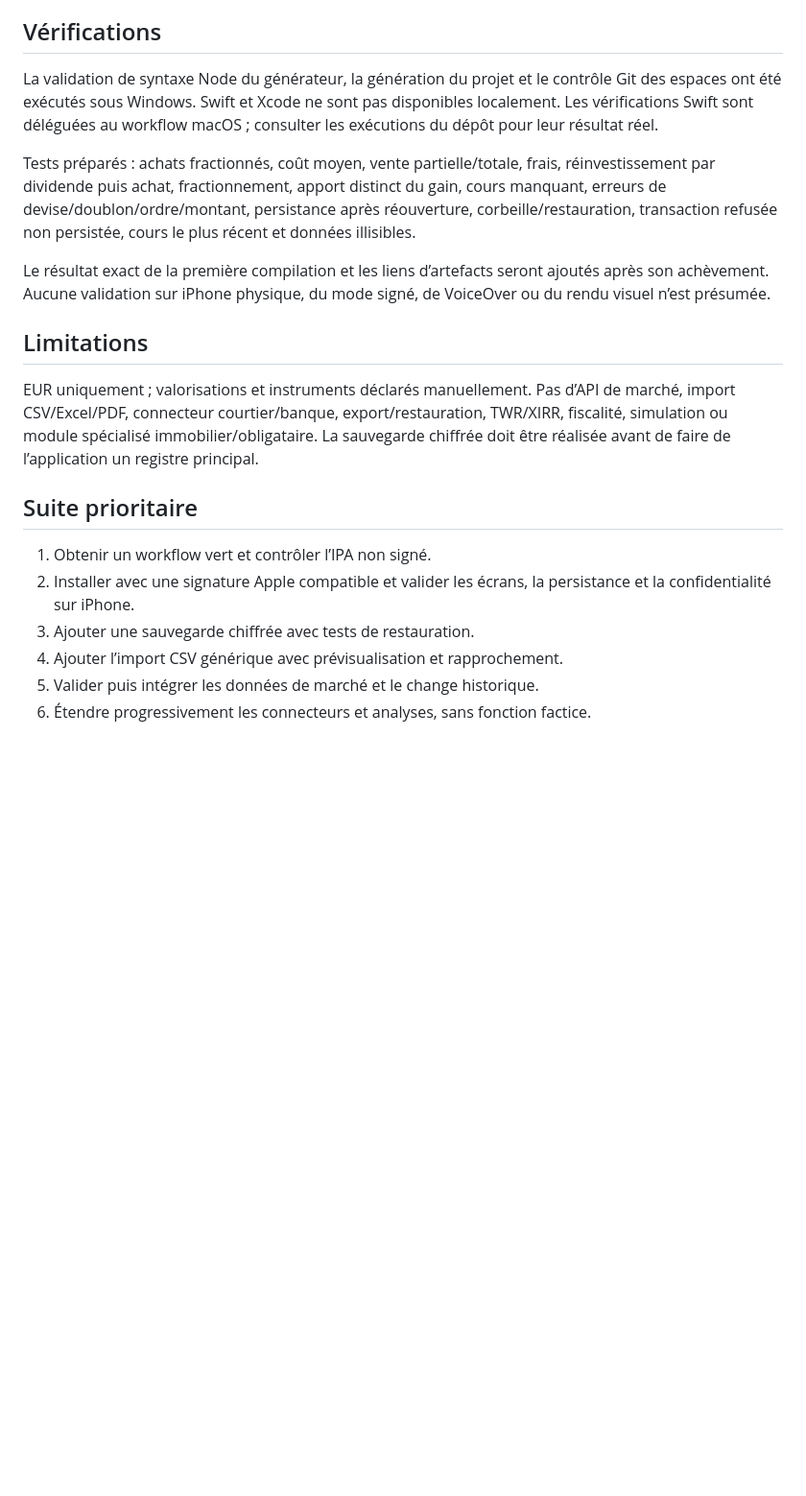
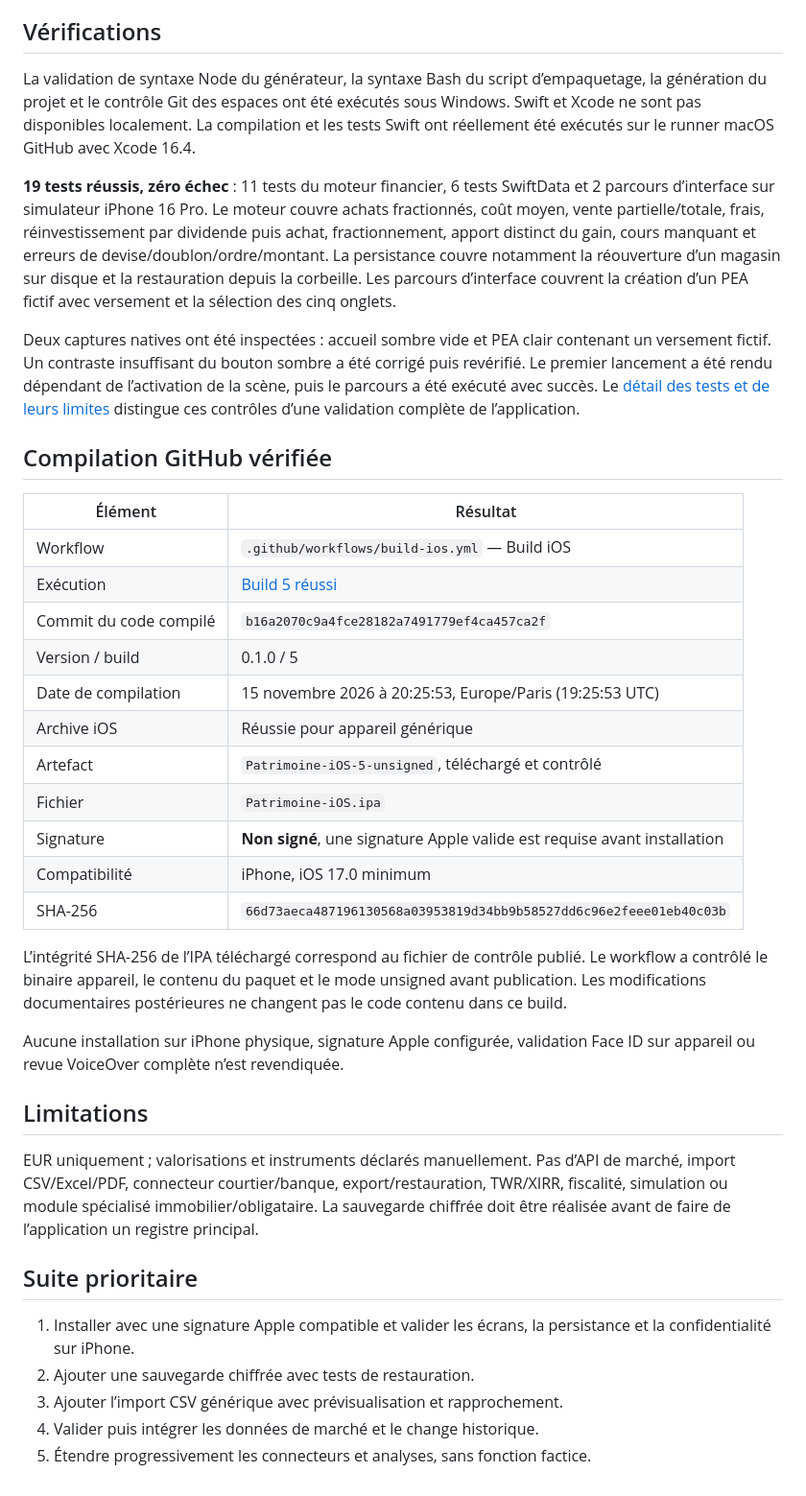
Before and after one commit to Axox93/Patrimoine, a Markdown page: docs/PROGRESS.md, the part around the change. Shown at 96% size. Rendered like a GitHub page; blank space fills up the shorter version.

```diff
--- a/docs/PROGRESS.md
+++ b/docs/PROGRESS.md
@@ -10,11 +10,31 @@ Le répertoire initial était vide. Le dépôt public `Axox93/Patrimoine` a ét
 
 ## Vérifications
 
-La validation de syntaxe Node du générateur, la génération du projet et le contrôle Git des espaces ont été exécutés sous Windows. Swift et Xcode ne sont pas disponibles localement. Les vérifications Swift sont déléguées au workflow macOS ; consulter les exécutions du dépôt pour leur résultat réel.
+La validation de syntaxe Node du générateur, la syntaxe Bash du script d’empaquetage, la génération du projet et le contrôle Git des espaces ont été exécutés sous Windows. Swift et Xcode ne sont pas disponibles localement. La compilation et les tests Swift ont réellement été exécutés sur le runner macOS GitHub avec Xcode 16.4.
 
-Tests préparés : achats fractionnés, coût moyen, vente partielle/totale, frais, réinvestissement par dividende puis achat, fractionnement, apport distinct du gain, cours manquant, erreurs de devise/doublon/ordre/montant, persistance après réouverture, corbeille/restauration, transaction refusée non persistée, cours le plus récent et données illisibles.
+**19 tests réussis, zéro échec** : 11 tests du moteur financier, 6 tests SwiftData et 2 parcours d’interface sur simulateur iPhone 16 Pro. Le moteur couvre achats fractionnés, coût moyen, vente partielle/totale, frais, réinvestissement par dividende puis achat, fractionnement, apport distinct du gain, cours manquant et erreurs de devise/doublon/ordre/montant. La persistance couvre notamment la réouverture d’un magasin sur disque et la restauration depuis la corbeille. Les parcours d’interface couvrent la création d’un PEA fictif avec versement et la sélection des cinq onglets.
 
-Le résultat exact de la première compilation et les liens d’artefacts seront ajoutés après son achèvement. Aucune validation sur iPhone physique, du mode signé, de VoiceOver ou du rendu visuel n’est présumée.
+Deux captures natives ont été inspectées : accueil sombre vide et PEA clair contenant un versement fictif. Un contraste insuffisant du bouton sombre a été corrigé puis revérifié. Le premier lancement a été rendu dépendant de l’activation de la scène, puis le parcours a été exécuté avec succès. Le [détail des tests et de leurs limites](TESTS.md) distingue ces contrôles d’une validation complète de l’application.
+
+## Compilation GitHub vérifiée
+
+| Élément | Résultat |
+| --- | --- |
+| Workflow | `.github/workflows/build-ios.yml` — Build iOS |
+| Exécution | [Build 5 réussi](https://github.com/Axox93/Patrimoine/actions/runs/43751555994) |
+| Commit du code compilé | `b16a2070c9a4fce28182a7491779ef4ca457ca2f` |
+| Version / build | 0.1.0 / 5 |
+| Date de compilation | 15 novembre 2026 à 20:25:53, Europe/Paris (19:25:53 UTC) |
+| Archive iOS | Réussie pour appareil générique |
+| Artefact | `Patrimoine-iOS-5-unsigned`, téléchargé et contrôlé |
+| Fichier | `Patrimoine-iOS.ipa` |
+| Signature | **Non signé**, une signature Apple valide est requise avant installation |
+| Compatibilité | iPhone, iOS 17.0 minimum |
+| SHA-256 | `66d73aeca487196130568a03953819d34bb9b58527dd6c96e2feee01eb40c03b` |
+
+L’intégrité SHA-256 de l’IPA téléchargé correspond au fichier de contrôle publié. Le workflow a contrôlé le binaire appareil, le contenu du paquet et le mode unsigned avant publication. Les modifications documentaires postérieures ne changent pas le code contenu dans ce build.
+
+Aucune installation sur iPhone physique, signature Apple configurée, validation Face ID sur appareil ou revue VoiceOver complète n’est revendiquée.
 
 ## Limitations
 
@@ -22,9 +42,8 @@ EUR uniquement ; valorisations et instruments déclarés manuellement. Pas d’A
 
 ## Suite prioritaire
 
-1. Obtenir un workflow vert et contrôler l’IPA non signé.
-2. Installer avec une signature Apple compatible et valider les écrans, la persistance et la confidentialité sur iPhone.
-3. Ajouter une sauvegarde chiffrée avec tests de restauration.
-4. Ajouter l’import CSV générique avec prévisualisation et rapprochement.
-5. Valider puis intégrer les données de marché et le change historique.
-6. Étendre progressivement les connecteurs et analyses, sans fonction factice.
+1. Installer avec une signature Apple compatible et valider les écrans, la persistance et la confidentialité sur iPhone.
+2. Ajouter une sauvegarde chiffrée avec tests de restauration.
+3. Ajouter l’import CSV générique avec prévisualisation et rapprochement.
+4. Valider puis intégrer les données de marché et le change historique.
+5. Étendre progressivement les connecteurs et analyses, sans fonction factice.
```
Also changed, not shown: README.md (+9 -0 lines), docs/ARCHITECTURE.md (+3 -0 lines), docs/TESTS.md (added, +34 -0 lines), docs/images/accueil-sombre.png (added), docs/images/pea-clair-test.png (added).
